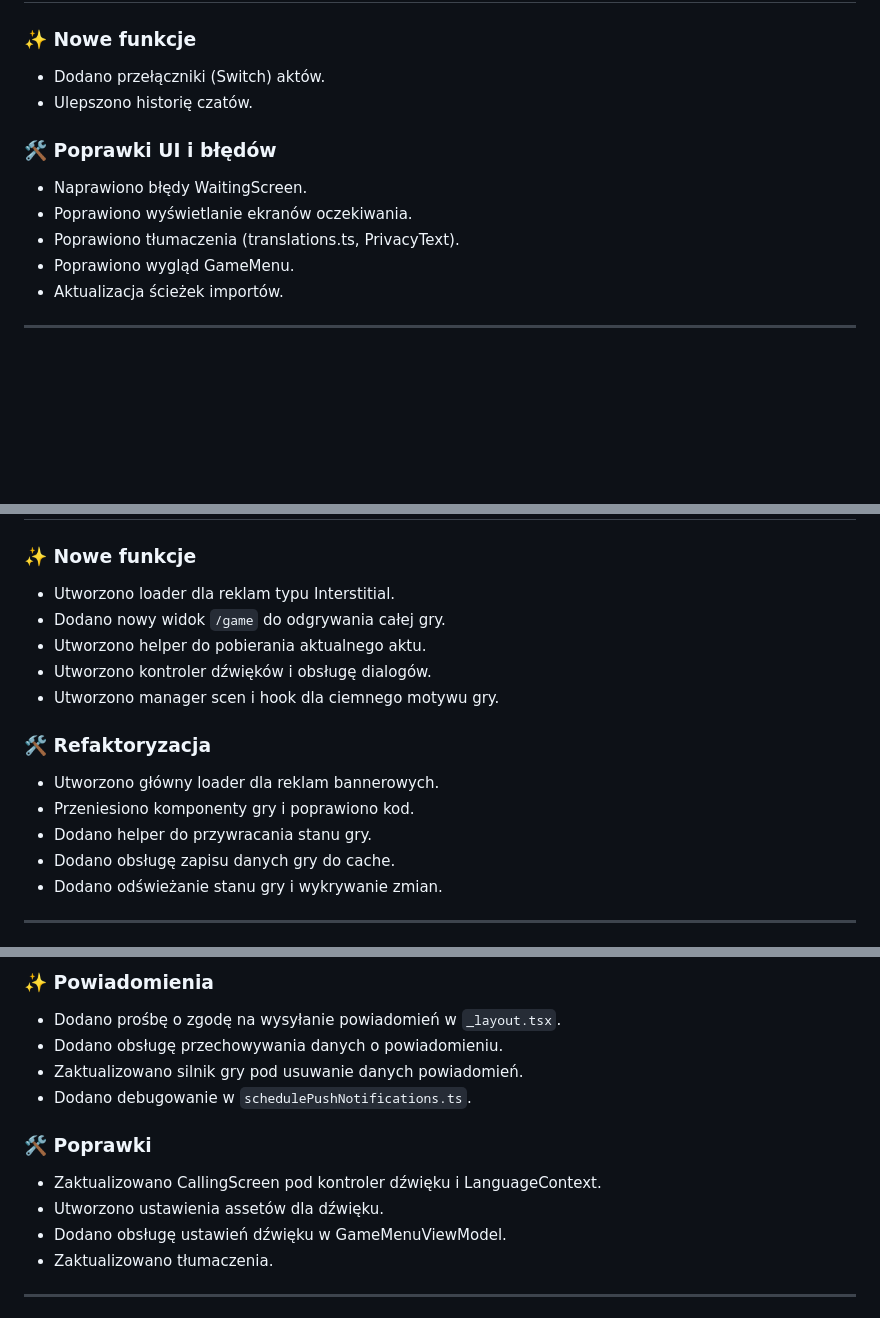
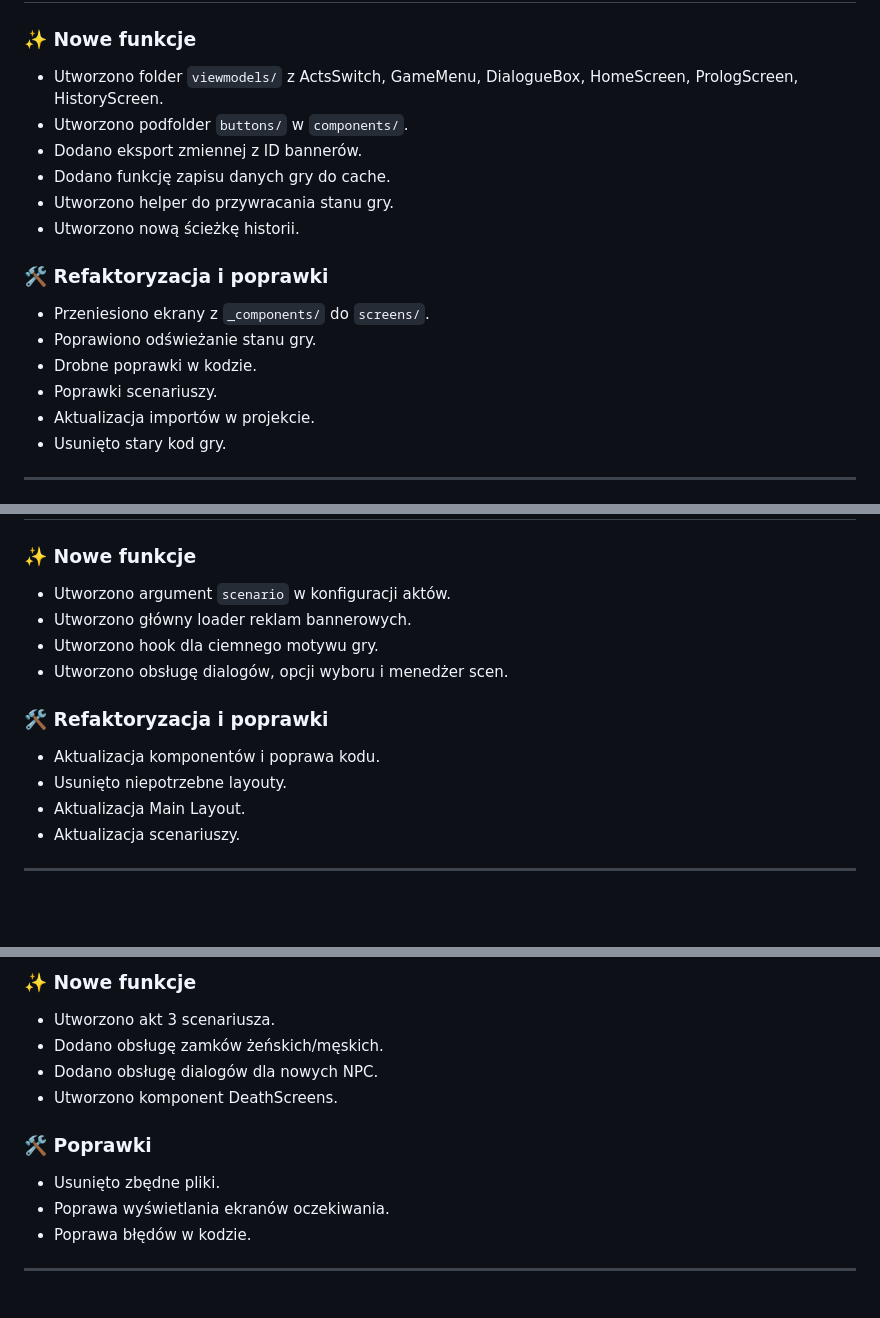
Before and after one commit to kacperplaczek/textgame-reactnative, a Markdown page: CHANGELOG.MD, 3 parts joined by grey strips. Drawn GitHub-style; blank space fills up the shorter version.

```diff
--- a/CHANGELOG.MD
+++ b/CHANGELOG.MD
@@ -177,16 +178,21 @@ Sprawdzić czy teraz po usunięciu parametru `"orientation": "portrait"` ekran n
 
 ### ✨ Nowe funkcje
 
-- Dodano przełączniki (Switch) aktów.
-- Ulepszono historię czatów.
+- Utworzono folder `viewmodels/` z ActsSwitch, GameMenu, DialogueBox, HomeScreen, PrologScreen, HistoryScreen.
+- Utworzono podfolder `buttons/` w `components/`.
+- Dodano eksport zmiennej z ID bannerów.
+- Dodano funkcję zapisu danych gry do cache.
+- Utworzono helper do przywracania stanu gry.
+- Utworzono nową ścieżkę historii.
 
-### 🛠 Poprawki UI i błędów
+### 🛠 Refaktoryzacja i poprawki
 
-- Naprawiono błędy WaitingScreen.
-- Poprawiono wyświetlanie ekranów oczekiwania.
-- Poprawiono tłumaczenia (translations.ts, PrivacyText).
-- Poprawiono wygląd GameMenu.
-- Aktualizacja ścieżek importów.
+- Przeniesiono ekrany z `_components/` do `screens/`.
+- Poprawiono odświeżanie stanu gry.
+- Drobne poprawki w kodzie.
+- Poprawki scenariuszy.
+- Aktualizacja importów w projekcie.
+- Usunięto stary kod gry.
 
 ---
 
@@ -194,19 +200,17 @@ Sprawdzić czy teraz po usunięciu parametru `"orientation": "portrait"` ekran n
 
 ### ✨ Nowe funkcje
 
-- Utworzono loader dla reklam typu Interstitial.
-- Dodano nowy widok `/game` do odgrywania całej gry.
-- Utworzono helper do pobierania aktualnego aktu.
-- Utworzono kontroler dźwięków i obsługę dialogów.
-- Utworzono manager scen i hook dla ciemnego motywu gry.
+- Utworzono argument `scenario` w konfiguracji aktów.
+- Utworzono główny loader reklam bannerowych.
+- Utworzono hook dla ciemnego motywu gry.
+- Utworzono obsługę dialogów, opcji wyboru i menedżer scen.
 
-### 🛠 Refaktoryzacja
+### 🛠 Refaktoryzacja i poprawki
 
-- Utworzono główny loader dla reklam bannerowych.
-- Przeniesiono komponenty gry i poprawiono kod.
-- Dodano helper do przywracania stanu gry.
-- Dodano obsługę zapisu danych gry do cache.
-- Dodano odświeżanie stanu gry i wykrywanie zmian.
+- Aktualizacja komponentów i poprawa kodu.
+- Usunięto niepotrzebne layouty.
+- Aktualizacja Main Layout.
+- Aktualizacja scenariuszy.
 
 ---
 
@@ -248,17 +246,16 @@ Sprawdzić czy teraz po usunięciu parametru `"orientation": "portrait"` ekran n
 
-### ✨ Powiadomienia
+### ✨ Nowe funkcje
 
-- Dodano prośbę o zgodę na wysyłanie powiadomień w `_layout.tsx`.
-- Dodano obsługę przechowywania danych o powiadomieniu.
-- Zaktualizowano silnik gry pod usuwanie danych powiadomień.
-- Dodano debugowanie w `schedulePushNotifications.ts`.
+- Utworzono akt 3 scenariusza.
+- Dodano obsługę zamków żeńskich/męskich.
+- Dodano obsługę dialogów dla nowych NPC.
+- Utworzono komponent DeathScreens.
 
 ### 🛠 Poprawki
 
-- Zaktualizowano CallingScreen pod kontroler dźwięku i LanguageContext.
-- Utworzono ustawienia assetów dla dźwięku.
-- Dodano obsługę ustawień dźwięku w GameMenuViewModel.
-- Zaktualizowano tłumaczenia.
+- Usunięto zbędne pliki.
+- Poprawa wyświetlania ekranów oczekiwania.
+- Poprawa błędów w kodzie.
 
 ---
 
```
Also changed, not shown: other parts of CHANGELOG.MD (+75 -42 lines).
